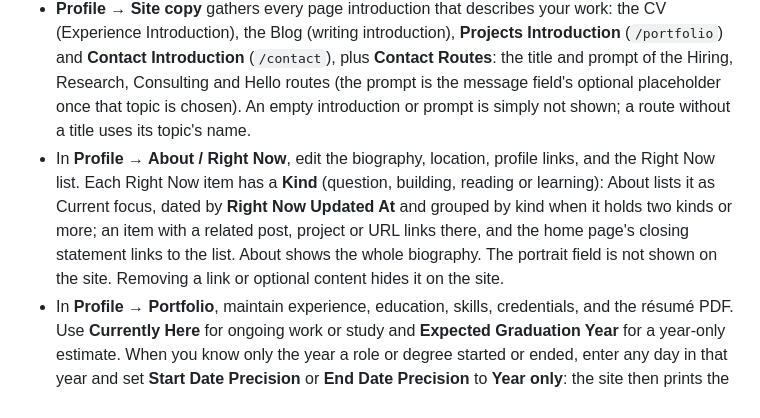
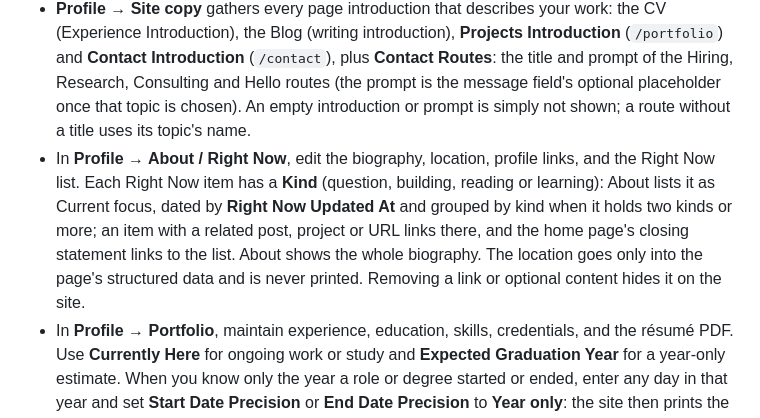
Before and after one commit to Adithya-Rajendran/portfolio-website, a Markdown page: README.md, the part around the change. Drawn GitHub-style.

Commit message:
Say in the Studio guide what the location is for
The guide still said the portrait field is not shown; that field is
gone. It now says the location goes only into the structured data.
Review note on #158.

Co-Authored-By: Claude Fable 5.1 <noreply@anthropic.com>

```diff
--- a/README.md
+++ b/README.md
@@ -69,7 +69,7 @@ BASE_URL=https://<preview-url> pnpm test:e2e:preview   # the same specs against
 - In **Profile → Status**, set **Availability**: the status, **Open To** (one line per opening, printed as written, for example "Summer 2027 internships" and "Full-time opportunities in 2028"; the site joins them with a dot), an optional **Contact Button** (for example "Write about a role") and, for your records, when you last confirmed it. The Open To line is shown under your name on the home page and its share card, in the heads of the CV and of `/contact` (and its share card), and as Future, the Timeline flight's last stop; while it is shown, `/contact` offers the Hiring route, and the Contact Button closes the home page, leading there. Without Open To lines, or with a Closed status, all of them are hidden. **Launch** (a date and event) is stored for reference; the site does not show it. Leave **Open to Consulting** off until the site is on the Vercel Pro plan; switching it on shows the Consulting route. **Talks & Papers** print on the CV after the latest writing.
 - In **Profile → Homepage & Writing**, edit focus areas, the Experience introduction, writing introduction and the optional contact invitation, which is the Research route on `/contact`. The featured article and Start Here posts are stored for later use; the home page lists the latest three posts automatically, and unpublished and future-dated posts stay hidden.
 - **Profile → Site copy** gathers every page introduction that describes your work: the CV (Experience Introduction), the Blog (writing introduction), **Projects Introduction** (`/portfolio`) and **Contact Introduction** (`/contact`), plus **Contact Routes**: the title and prompt of the Hiring, Research, Consulting and Hello routes (the prompt is the message field's optional placeholder once that topic is chosen). An empty introduction or prompt is simply not shown; a route without a title uses its topic's name.
-- In **Profile → About / Right Now**, edit the biography, location, profile links, and the Right Now list. Each Right Now item has a **Kind** (question, building, reading or learning): About lists it as Current focus, dated by **Right Now Updated At** and grouped by kind when it holds two kinds or more; an item with a related post, project or URL links there, and the home page's closing statement links to the list. About shows the whole biography. The portrait field is not shown on the site. Removing a link or optional content hides it on the site.
+- In **Profile → About / Right Now**, edit the biography, location, profile links, and the Right Now list. Each Right Now item has a **Kind** (question, building, reading or learning): About lists it as Current focus, dated by **Right Now Updated At** and grouped by kind when it holds two kinds or more; an item with a related post, project or URL links there, and the home page's closing statement links to the list. About shows the whole biography. The location goes only into the page's structured data and is never printed. Removing a link or optional content hides it on the site.
 - In **Profile → Portfolio**, maintain experience, education, skills, credentials, and the résumé PDF. Use **Currently Here** for ongoing work or study and **Expected Graduation Year** for a year-only estimate. When you know only the year a role or degree started or ended, enter any day in that year and set **Start Date Precision** or **End Date Precision** to **Year only**: the site then prints the year alone. Each entry also takes a short organization name for the Timeline flight, a website, an employment type, and an optional change of direction. The optional **Résumé Note** identifies an older PDF while a replacement is being prepared. Profile edits do not rewrite the uploaded PDF.
 - Posts own their title, description, body, publication date, and topic tags; Projects own their case studies. Tag pages follow published tags automatically; a tag is linked from the posts once it gathers two of them. In the Studio, posts are under **Flight Log · Posts** (with a **Scheduled** list of posts dated after today, which the daily refresh releases) and projects under **Missions · Projects**, ordered by mission number.
 - Each post can also take a **Cover** (with alt text, caption, credit and kind), up to three **Related Projects**, a **Revised At** date for substantive revisions (shown as "Updated" on the post), and a **Changelog** of dated updates and corrections, listed at the end of the post and in the RSS feed. The latest of these dates, else the publish date, dates the post in the sitemap and sets the feed's last-build date (an entry's own date stays its publication date), so an edit that is not a revision moves neither. Related projects show at the end of the post, and the cover as its lead photograph after the first paragraph and at the head of the post's RSS entry.
```
